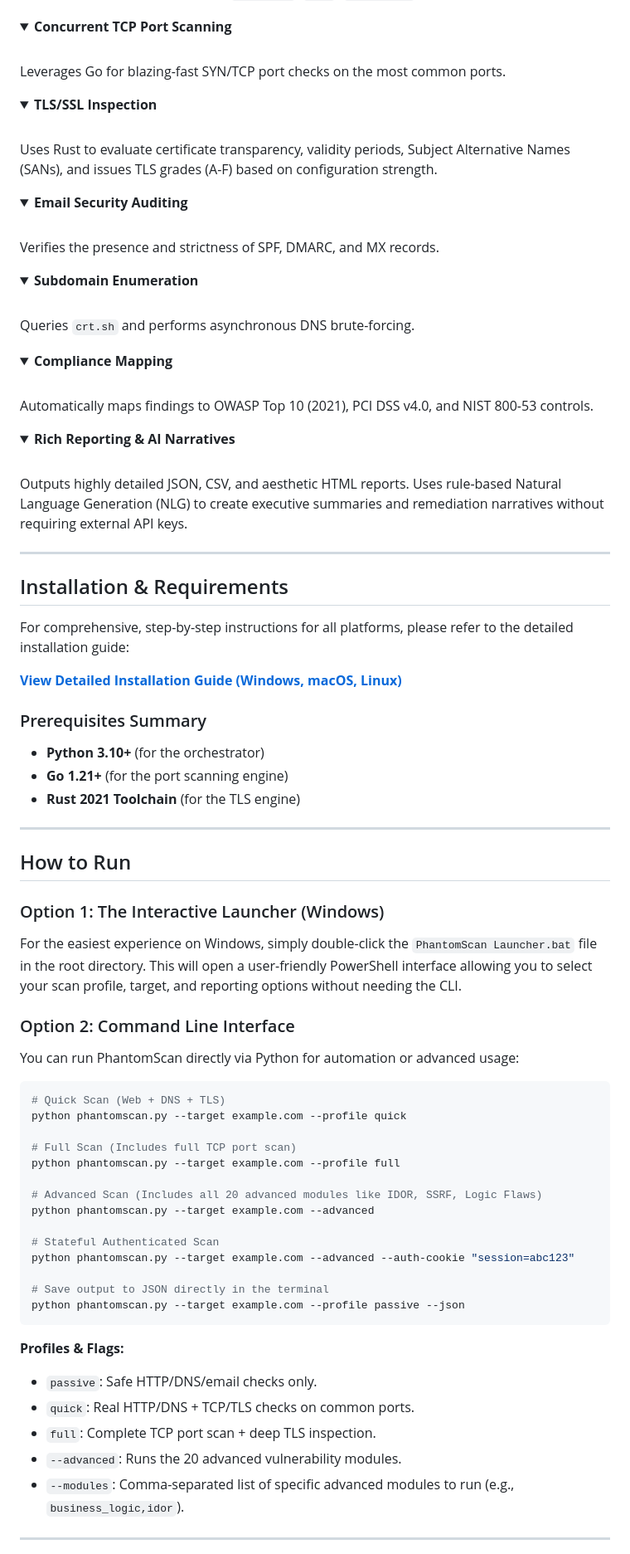
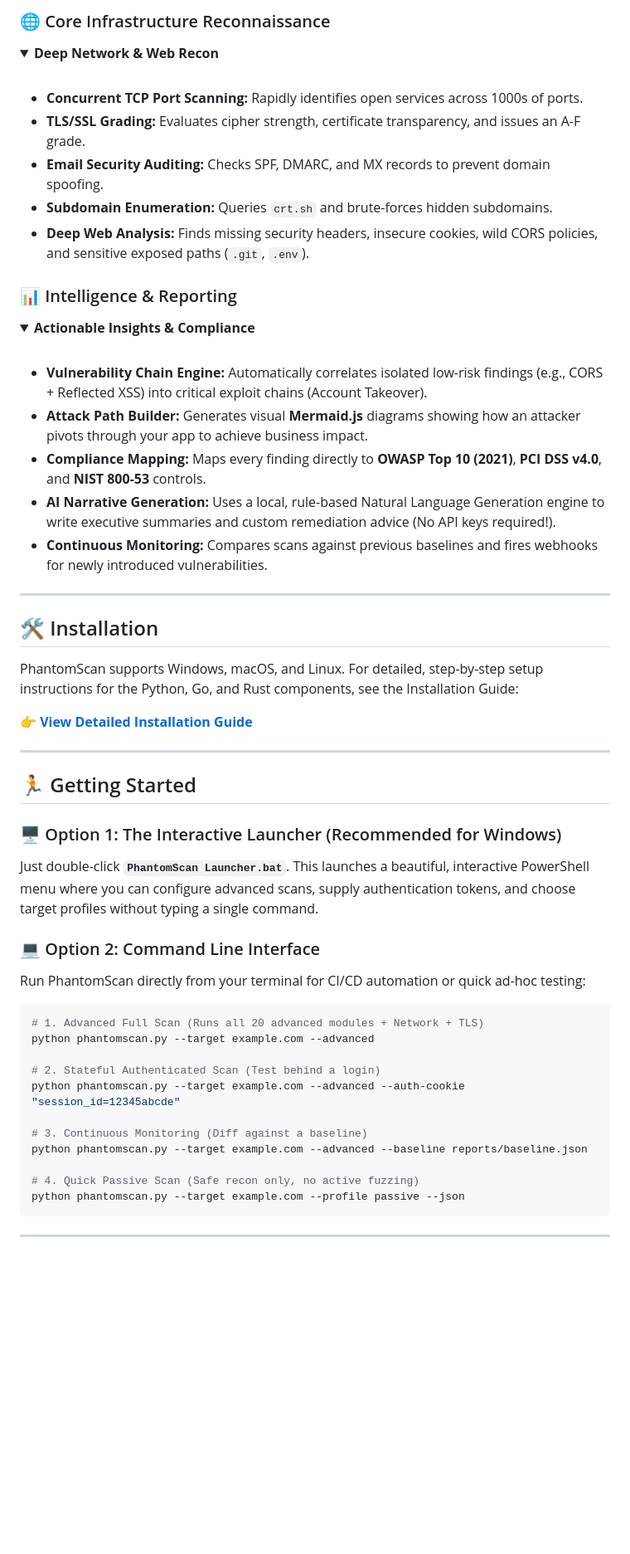
Before and after one commit to anshchavda02/Phantomscan, a Markdown page: README.md, the part around one of its changes. Shown at 83% size. Drawn GitHub-style; folded sections open; blank space fills up the shorter version.

Commit message:
docs: comprehensive rewrite of README to highlight all features and architecture

````diff
--- a/README.md
+++ b/README.md
@@ -47,87 +74,63 @@ Automatically probes for missing security headers, insecure cookies, wildcard CO
 </details>
 
+### 🌐 Core Infrastructure Reconnaissance
 <details>
-<summary><strong>Concurrent TCP Port Scanning</strong></summary>
+<summary><strong>Deep Network & Web Recon</strong></summary>
 <br>
-Leverages Go for blazing-fast SYN/TCP port checks on the most common ports.
+<ul>
+  <li><strong>Concurrent TCP Port Scanning:</strong> Rapidly identifies open services across 1000s of ports.</li>
+  <li><strong>TLS/SSL Grading:</strong> Evaluates cipher strength, certificate transparency, and issues an A-F grade.</li>
+  <li><strong>Email Security Auditing:</strong> Checks SPF, DMARC, and MX records to prevent domain spoofing.</li>
+  <li><strong>Subdomain Enumeration:</strong> Queries <code>crt.sh</code> and brute-forces hidden subdomains.</li>
+  <li><strong>Deep Web Analysis:</strong> Finds missing security headers, insecure cookies, wild CORS policies, and sensitive exposed paths (<code>.git</code>, <code>.env</code>).</li>
+</ul>
 </details>
 
+### 📊 Intelligence & Reporting
 <details>
-<summary><strong>TLS/SSL Inspection</strong></summary>
+<summary><strong>Actionable Insights & Compliance</strong></summary>
 <br>
-Uses Rust to evaluate certificate transparency, validity periods, Subject Alternative Names (SANs), and issues TLS grades (A-F) based on configuration strength.
-</details>
-
-<details>
-<summary><strong>Email Security Auditing</strong></summary>
-<br>
-Verifies the presence and strictness of SPF, DMARC, and MX records.
-</details>
-
-<details>
-<summary><strong>Subdomain Enumeration</strong></summary>
-<br>
-Queries <code>crt.sh</code> and performs asynchronous DNS brute-forcing.
-</details>
-
-<details>
-<summary><strong>Compliance Mapping</strong></summary>
-<br>
-Automatically maps findings to OWASP Top 10 (2021), PCI DSS v4.0, and NIST 800-53 controls.
-</details>
-
-<details>
-<summary><strong>Rich Reporting & AI Narratives</strong></summary>
-<br>
-Outputs highly detailed JSON, CSV, and aesthetic HTML reports. Uses rule-based Natural Language Generation (NLG) to create executive summaries and remediation narratives without requiring external API keys.
+<ul>
+  <li><strong>Vulnerability Chain Engine:</strong> Automatically correlates isolated low-risk findings (e.g., CORS + Reflected XSS) into critical exploit chains (Account Takeover).</li>
+  <li><strong>Attack Path Builder:</strong> Generates visual <strong>Mermaid.js</strong> diagrams showing how an attacker pivots through your app to achieve business impact.</li>
+  <li><strong>Compliance Mapping:</strong> Maps every finding directly to <strong>OWASP Top 10 (2021)</strong>, <strong>PCI DSS v4.0</strong>, and <strong>NIST 800-53</strong> controls.</li>
+  <li><strong>AI Narrative Generation:</strong> Uses a local, rule-based Natural Language Generation engine to write executive summaries and custom remediation advice (No API keys required!).</li>
+  <li><strong>Continuous Monitoring:</strong> Compares scans against previous baselines and fires webhooks for newly introduced vulnerabilities.</li>
+</ul>
 </details>
 
 ---
 
-## Installation & Requirements
+## 🛠️ Installation
 
-For comprehensive, step-by-step instructions for all platforms, please refer to the detailed installation guide:
+PhantomScan supports Windows, macOS, and Linux. For detailed, step-by-step setup instructions for the Python, Go, and Rust components, see the Installation Guide:
 
-**[View Detailed Installation Guide (Windows, macOS, Linux)](INSTALL.md)**
-
-### Prerequisites Summary
-- **Python 3.10+** (for the orchestrator)
-- **Go 1.21+** (for the port scanning engine)
-- **Rust 2021 Toolchain** (for the TLS engine)
+**👉 [View Detailed Installation Guide](INSTALL.md)**
 
 ---
 
-## How to Run
+## 🏃 Getting Started
 
-### Option 1: The Interactive Launcher (Windows)
-For the easiest experience on Windows, simply double-click the `PhantomScan Launcher.bat` file in the root directory. This will open a user-friendly PowerShell interface allowing you to select your scan profile, target, and reporting options without needing the CLI.
+### 🖥️ Option 1: The Interactive Launcher (Recommended for Windows)
+Just double-click **`PhantomScan Launcher.bat`**.
+This launches a beautiful, interactive PowerShell menu where you can configure advanced scans, supply authentication tokens, and choose target profiles without typing a single command.
 
-### Option 2: Command Line Interface
-You can run PhantomScan directly via Python for automation or advanced usage:
+### 💻 Option 2: Command Line Interface
+Run PhantomScan directly from your terminal for CI/CD automation or quick ad-hoc testing:
 
 ```bash
-# Quick Scan (Web + DNS + TLS)
-python phantomscan.py --target example.com --profile quick
-
-# Full Scan (Includes full TCP port scan)
-python phantomscan.py --target example.com --profile full
-
-# Advanced Scan (Includes all 20 advanced modules like IDOR, SSRF, Logic Flaws)
+# 1. Advanced Full Scan (Runs all 20 advanced modules + Network + TLS)
 python phantomscan.py --target example.com --advanced
 
-# Stateful Authenticated Scan
-python phantomscan.py --target example.com --advanced --auth-cookie "session=abc123"
+# 2. Stateful Authenticated Scan (Test behind a login)
+python phantomscan.py --target example.com --advanced --auth-cookie "session_id=12345abcde"
 
-# Save output to JSON directly in the terminal
+# 3. Continuous Monitoring (Diff against a baseline)
+python phantomscan.py --target example.com --advanced --baseline reports/baseline.json
+
+# 4. Quick Passive Scan (Safe recon only, no active fuzzing)
 python phantomscan.py --target example.com --profile passive --json
 ```
 
-**Profiles & Flags:**
-- `passive`: Safe HTTP/DNS/email checks only.
-- `quick`: Real HTTP/DNS + TCP/TLS checks on common ports.
-- `full`: Complete TCP port scan + deep TLS inspection.
-- `--advanced`: Runs the 20 advanced vulnerability modules.
-- `--modules`: Comma-separated list of specific advanced modules to run (e.g., `business_logic,idor`).
-
 ---
 
````
Also changed, not shown: other parts of README.md (+49 -22 lines).
